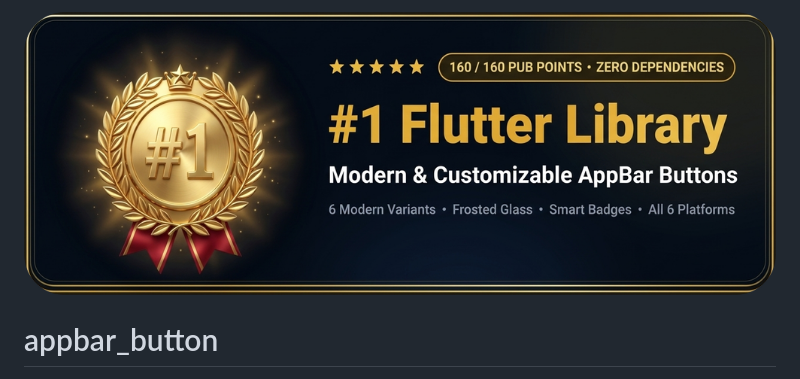
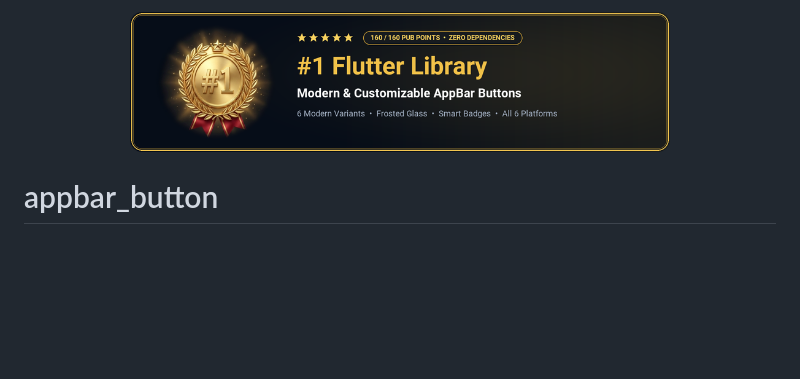
Before and after one commit to andikpbw/flutter-appbar-button, a Markdown page: README.md, the part around the change. Drawn GitHub-style; pictures changed too: doc/assets/medal_banner.png; blank space fills up the shorter version.

Commit message:
style: make README medal award banner sleek and compact

```diff
--- a/README.md
+++ b/README.md
@@ -1,6 +1,6 @@
 <p align="center">
   <a href="https://pub.dev/packages/appbar_button">
-    <img src="https://raw.githubusercontent.com/andikpbw/flutter-appbar-button/main/doc/assets/medal_banner.png" alt="#1 Flutter Library - 160 / 160 Pub Points, Zero Dependencies - Modern & Customizable AppBar Buttons" width="100%" />
+    <img src="https://raw.githubusercontent.com/andikpbw/flutter-appbar-button/main/doc/assets/medal_banner.png" alt="#1 Flutter Library - 160 / 160 Pub Points, Zero Dependencies - Modern & Customizable AppBar Buttons" width="540" />
   </a>
 </p>
 
```
